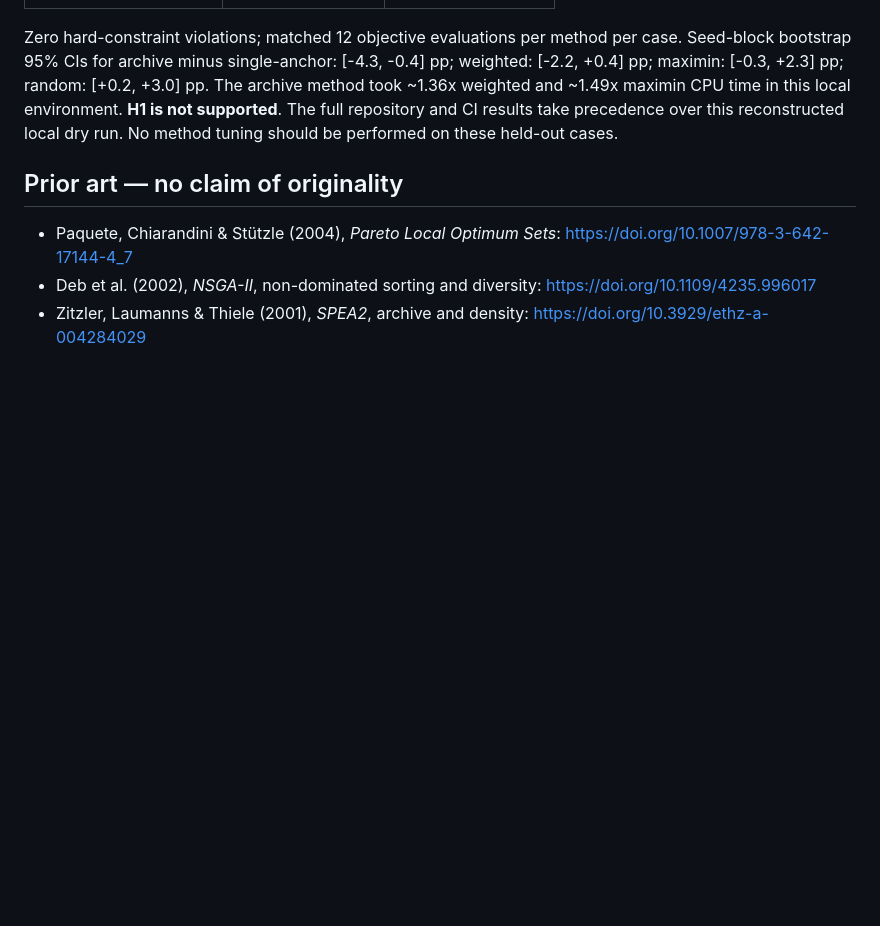
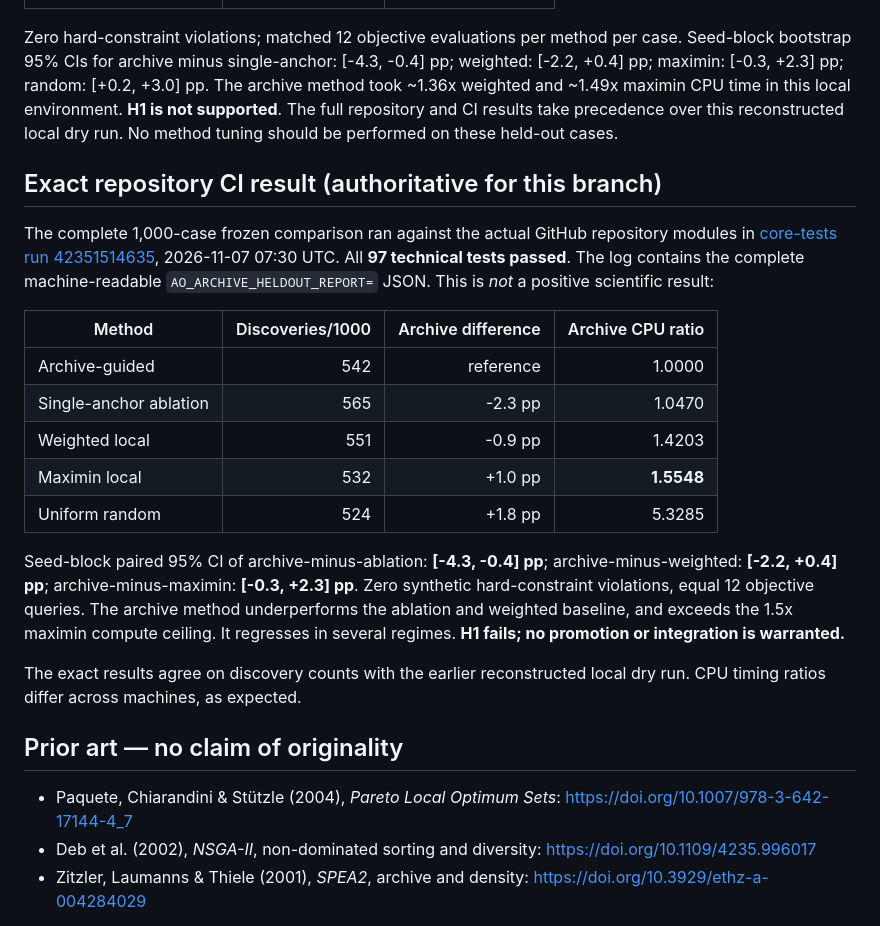
Before and after one commit to oneplusdesign/oneplusdesign, a Markdown page: AO-AI/research/PARETO_ARCHIVE_TRIAL.md, the part around the change. Rendered like a GitHub page; blank space fills up the shorter version.

Commit message:
docs(ao-ai): record exact 97-test GitHub CI and negative 1000-case fixed-budget evidence

```diff
--- a/AO-AI/research/PARETO_ARCHIVE_TRIAL.md
+++ b/AO-AI/research/PARETO_ARCHIVE_TRIAL.md
@@ -84,6 +84,33 @@ this local environment. **H1 is not supported**. The full repository
 and CI results take precedence over this reconstructed local dry run.
 No method tuning should be performed on these held-out cases.
 
+## Exact repository CI result (authoritative for this branch)
+
+The complete 1,000-case frozen comparison ran against the actual GitHub
+repository modules in [core-tests run 42351514635](https://github.com/oneplusdesign/oneplusdesign/actions/runs/42351514635),
+2026-11-07 07:30 UTC. All **97 technical tests passed**. The log
+contains the complete machine-readable `AO_ARCHIVE_HELDOUT_REPORT=` JSON.
+This is *not* a positive scientific result:
+
+| Method | Discoveries/1000 | Archive difference | Archive CPU ratio |
+|---|---:|---:|---:|
+| Archive-guided | 542 | reference | 1.0000 |
+| Single-anchor ablation | 565 | -2.3 pp | 1.0470 |
+| Weighted local | 551 | -0.9 pp | 1.4203 |
+| Maximin local | 532 | +1.0 pp | **1.5548** |
+| Uniform random | 524 | +1.8 pp | 5.3285 |
+
+Seed-block paired 95% CI of archive-minus-ablation: **[-4.3, -0.4] pp**;
+archive-minus-weighted: **[-2.2, +0.4] pp**;
+archive-minus-maximin: **[-0.3, +2.3] pp**.
+Zero synthetic hard-constraint violations, equal 12 objective queries.
+The archive method underperforms the ablation and weighted baseline,
+and exceeds the 1.5x maximin compute ceiling. It regresses in several
+regimes. **H1 fails; no promotion or integration is warranted.**
+
+The exact results agree on discovery counts with the earlier reconstructed
+local dry run. CPU timing ratios differ across machines, as expected.
+
 ## Prior art — no claim of originality
 
 - Paquete, Chiarandini & Stützle (2004), *Pareto Local Optimum Sets*:
```
